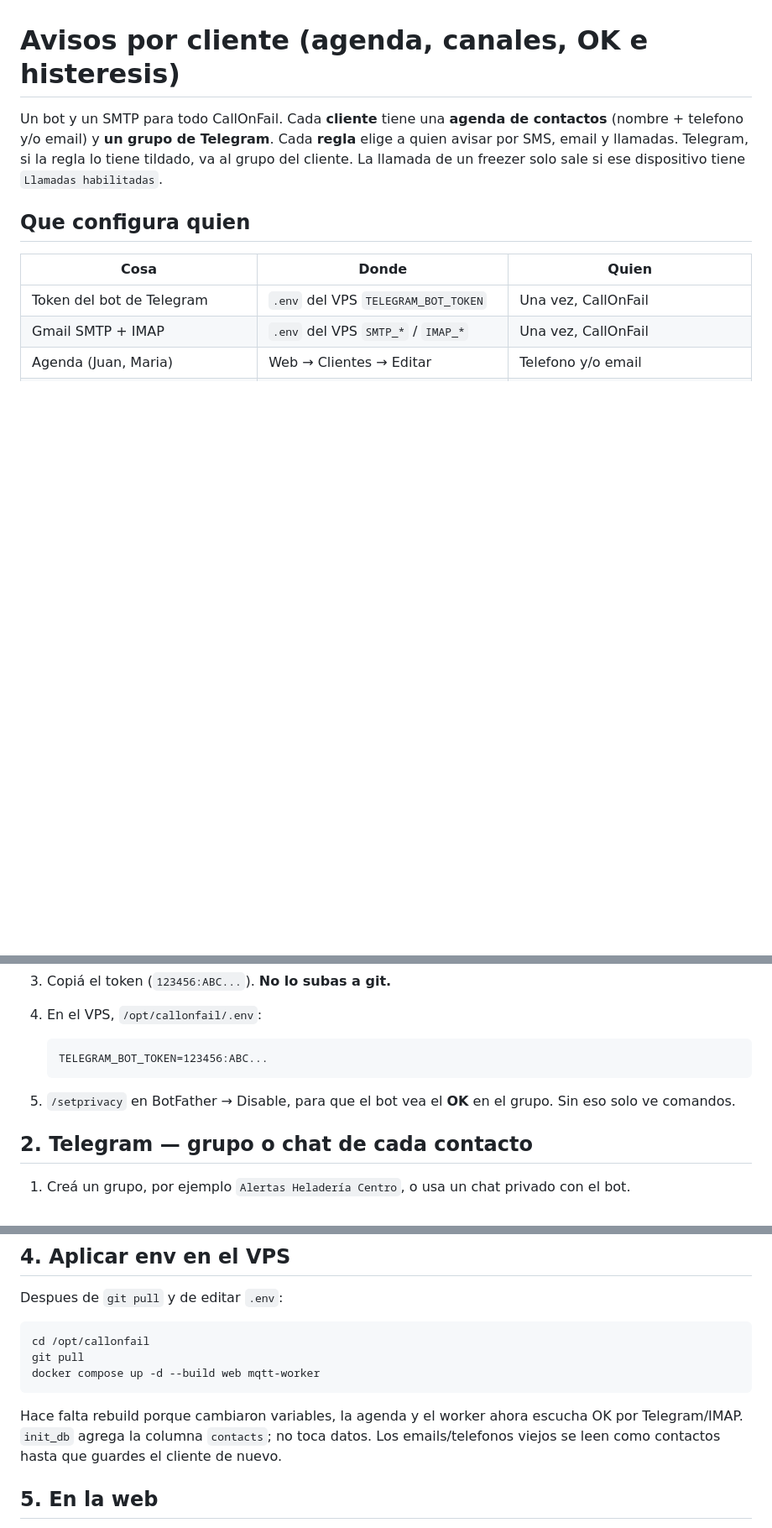
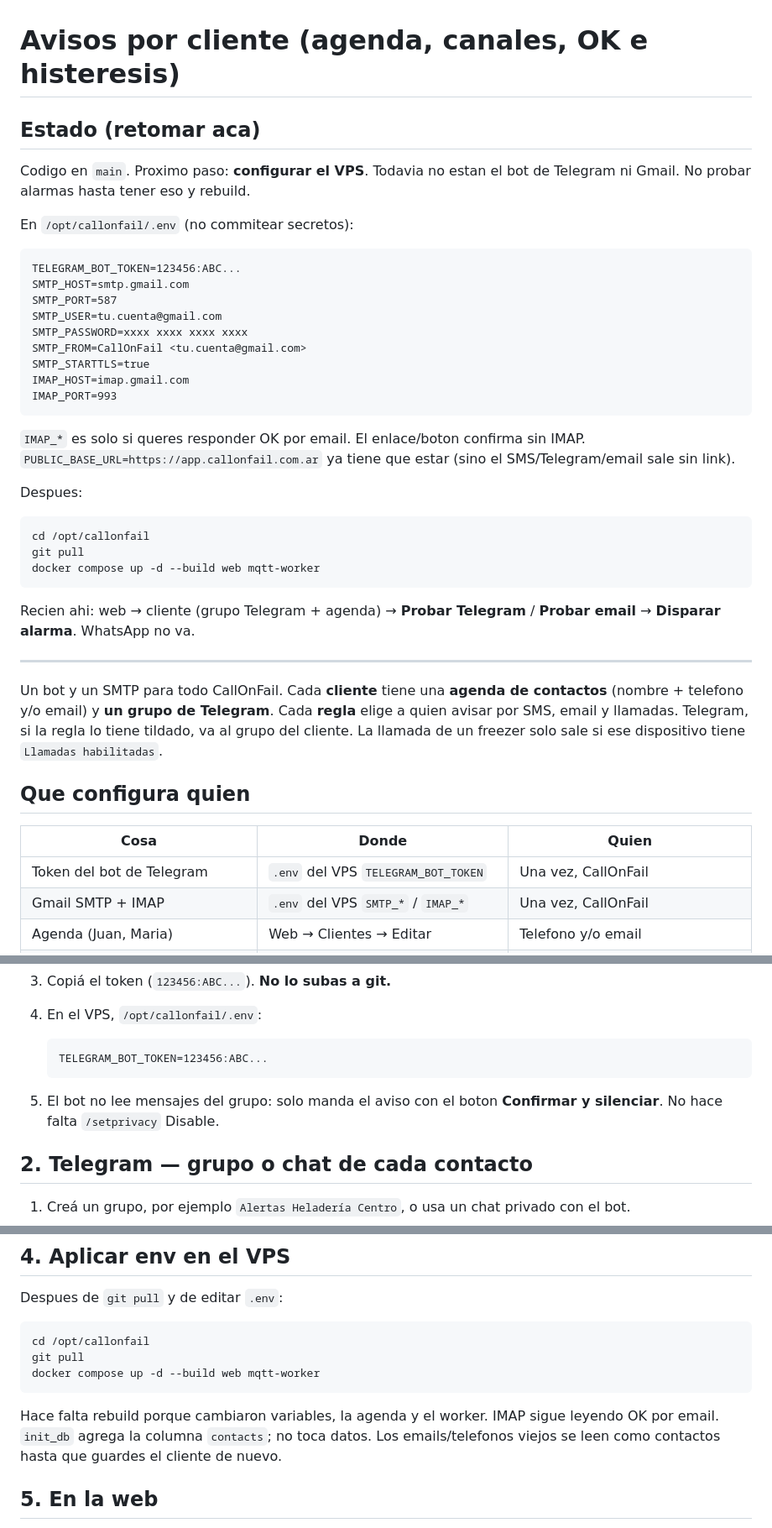
Before and after one commit to nmarcovecchio/cof, a Markdown page: docs/NOTIFICATIONS.md, 3 parts joined by grey strips. Shown at 84% size. Drawn GitHub-style; blank space fills up the shorter version.

Commit message:
docs: mark Telegram and Gmail as the next VPS setup step
Co-authored-by: Cursor <cursoragent@cursor.com>

````diff
--- a/docs/NOTIFICATIONS.md
+++ b/docs/NOTIFICATIONS.md
@@ -1,4 +1,40 @@
 # Avisos por cliente (agenda, canales, OK e histeresis)
+
+## Estado (retomar aca)
+
+Codigo en `main`. Proximo paso: **configurar el VPS**. Todavia no estan el bot
+de Telegram ni Gmail. No probar alarmas hasta tener eso y rebuild.
+
+En `/opt/callonfail/.env` (no commitear secretos):
+
+```text
+TELEGRAM_BOT_TOKEN=123456:ABC...
+SMTP_HOST=smtp.gmail.com
+SMTP_PORT=587
+SMTP_USER=tu.cuenta@gmail.com
+SMTP_PASSWORD=xxxx xxxx xxxx xxxx
+SMTP_FROM=CallOnFail <tu.cuenta@gmail.com>
+SMTP_STARTTLS=true
+IMAP_HOST=imap.gmail.com
+IMAP_PORT=993
+```
+
+`IMAP_*` es solo si queres responder OK por email. El enlace/boton confirma
+sin IMAP. `PUBLIC_BASE_URL=https://app.callonfail.com.ar` ya tiene que estar
+(sino el SMS/Telegram/email sale sin link).
+
+Despues:
+
+```bash
+cd /opt/callonfail
+git pull
+docker compose up -d --build web mqtt-worker
+```
+
+Recien ahi: web → cliente (grupo Telegram + agenda) → **Probar Telegram** /
+**Probar email** → **Disparar alarma**. WhatsApp no va.
+
+---
 
 Un bot y un SMTP para todo CallOnFail. Cada **cliente** tiene una **agenda de
 contactos** (nombre + telefono y/o email) y **un grupo de Telegram**. Cada
@@ -51,8 +87,8 @@ los grupos; por eso el token vive en el VPS, no en la web.
    TELEGRAM_BOT_TOKEN=123456:ABC...
    ```
 
-5. `/setprivacy` en BotFather → Disable, para que el bot vea el **OK** en el
-   grupo. Sin eso solo ve comandos.
+5. El bot no lee mensajes del grupo: solo manda el aviso con el boton
+   **Confirmar y silenciar**. No hace falta `/setprivacy` Disable.
 
 ## 2. Telegram — grupo o chat de cada contacto
 
@@ -126,8 +162,8 @@ git pull
 docker compose up -d --build web mqtt-worker
 ```
 
-Hace falta rebuild porque cambiaron variables, la agenda y el worker ahora
-escucha OK por Telegram/IMAP. `init_db` agrega la columna `contacts`; no toca
+Hace falta rebuild porque cambiaron variables, la agenda y el worker. IMAP
+sigue leyendo OK por email. `init_db` agrega la columna `contacts`; no toca
 datos. Los emails/telefonos viejos se leen como contactos hasta que guardes
 el cliente de nuevo.
 
````
Also changed, not shown: other parts of docs/NOTIFICATIONS.md (+3 -3 lines).
